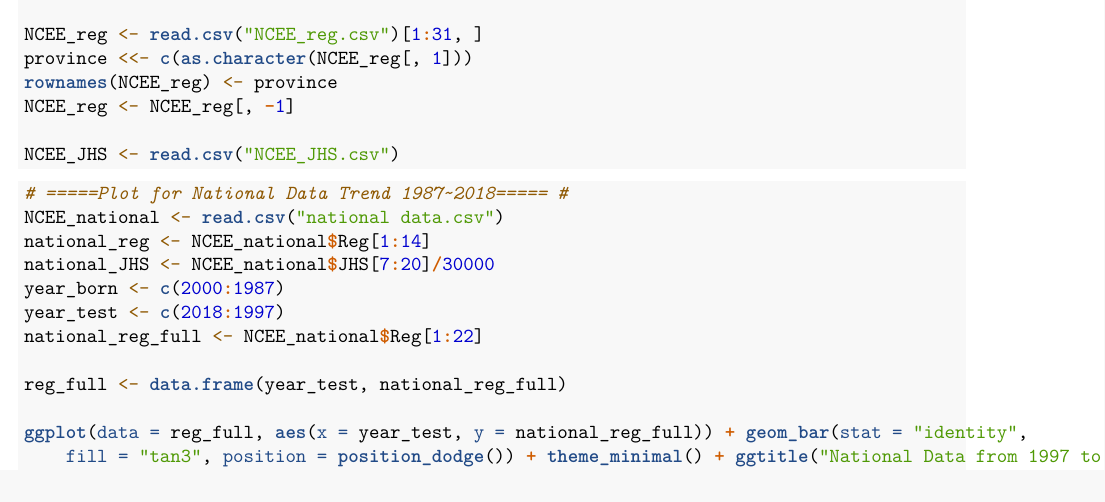
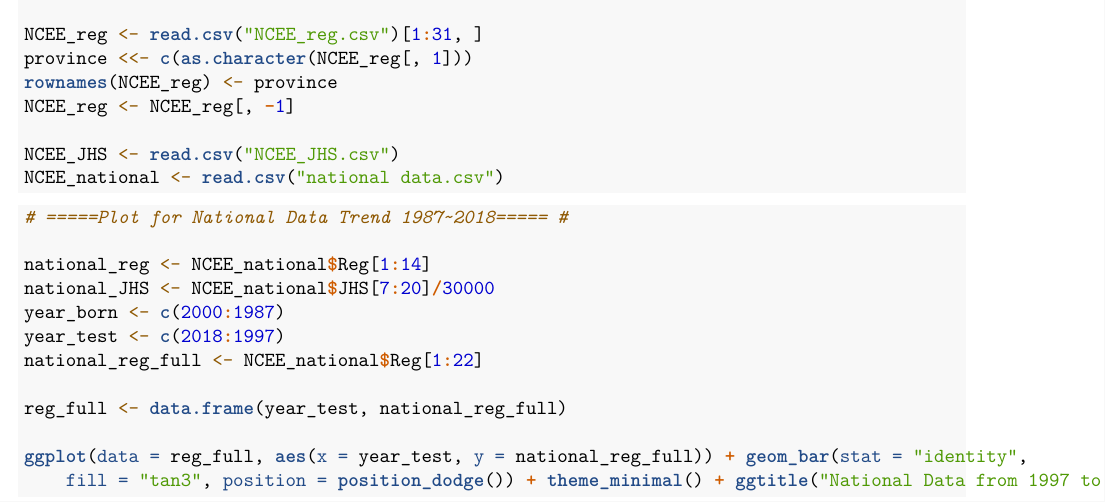
Before and after one commit to steph-yang/NCEE, an R Markdown document (NCEE.Rmd): part of page 1 of 10, cut so that both start at the same text. Rendered offline with R 4.5, knitr and Pandoc, then LaTeX, with nearby package versions; some code elsewhere in the file could not run offline.

Commit message:
format edit

````diff
--- a/NCEE.Rmd
+++ b/NCEE.Rmd
@@ -16,12 +16,13 @@ rownames(NCEE_reg) <- province
 NCEE_reg <- NCEE_reg[,-1]
 
 NCEE_JHS <- read.csv("NCEE_JHS.csv")
+NCEE_national <- read.csv("national data.csv")
 ```
 
 
 ```{r tidy=TRUE}
 # =====Plot for National Data Trend 1987~2018===== #
-NCEE_national <- read.csv("national data.csv")
+
 national_reg <- NCEE_national$Reg[1:14]
 national_JHS <- NCEE_national$JHS[7:20]/30000
 year_born <- c(2000:1987)
````
